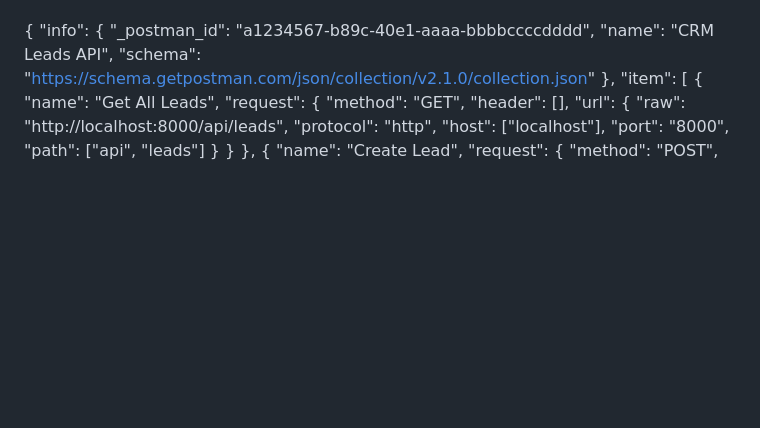
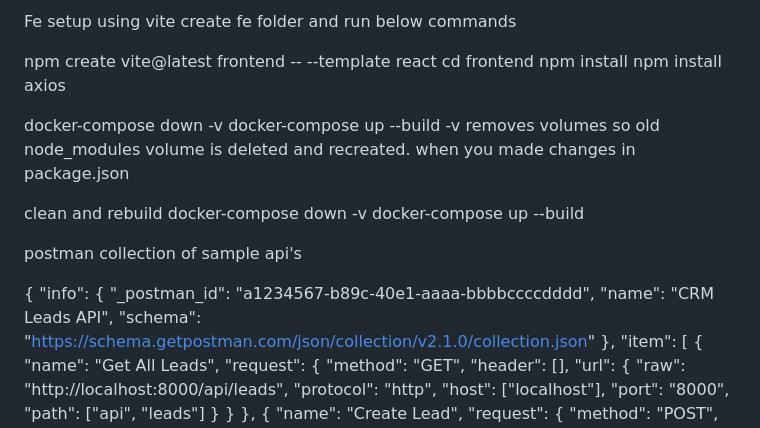
Before and after one commit to omkarchoudhary/crm-app, a Markdown page: README.md, the part around one of its changes. Rendered like a GitHub page; blank space fills up the shorter version.

```diff
--- a/README.md
+++ b/README.md
@@ -26,3 +104,20 @@ postman collection
+Fe setup using vite create fe folder and run below commands
+
+npm create vite@latest frontend -- --template react
+cd frontend
+npm install
+npm install axios
+
+docker-compose down -v
+docker-compose up --build
+-v removes volumes so old node_modules volume is deleted and recreated. when you made changes in package.json
+
+clean and rebuild
+docker-compose down -v
+docker-compose up --build
+
+
+postman collection of sample api's
 
 {
   "info": {
```
Also changed, not shown: other parts of README.md (+92 -95 lines).
